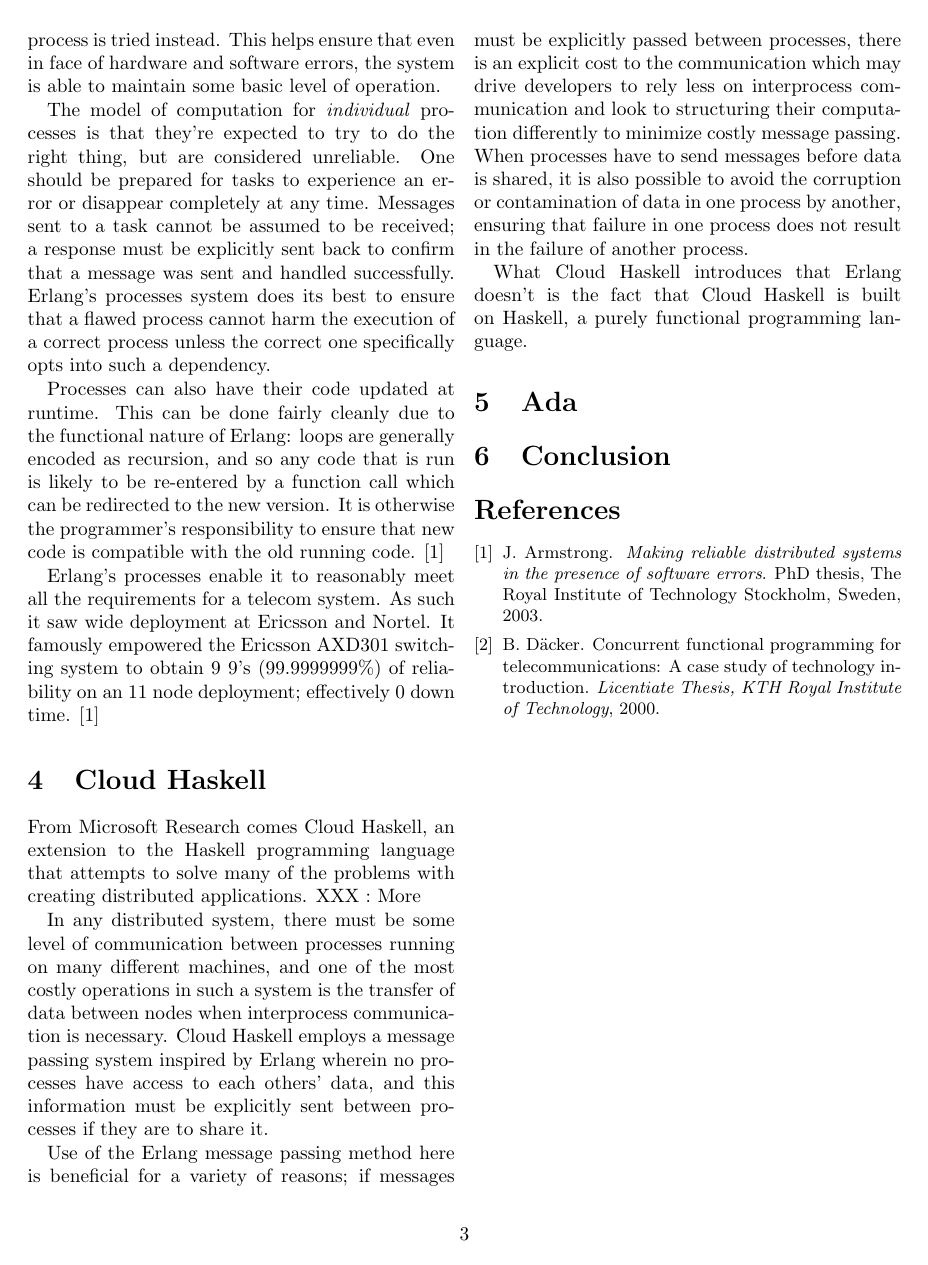
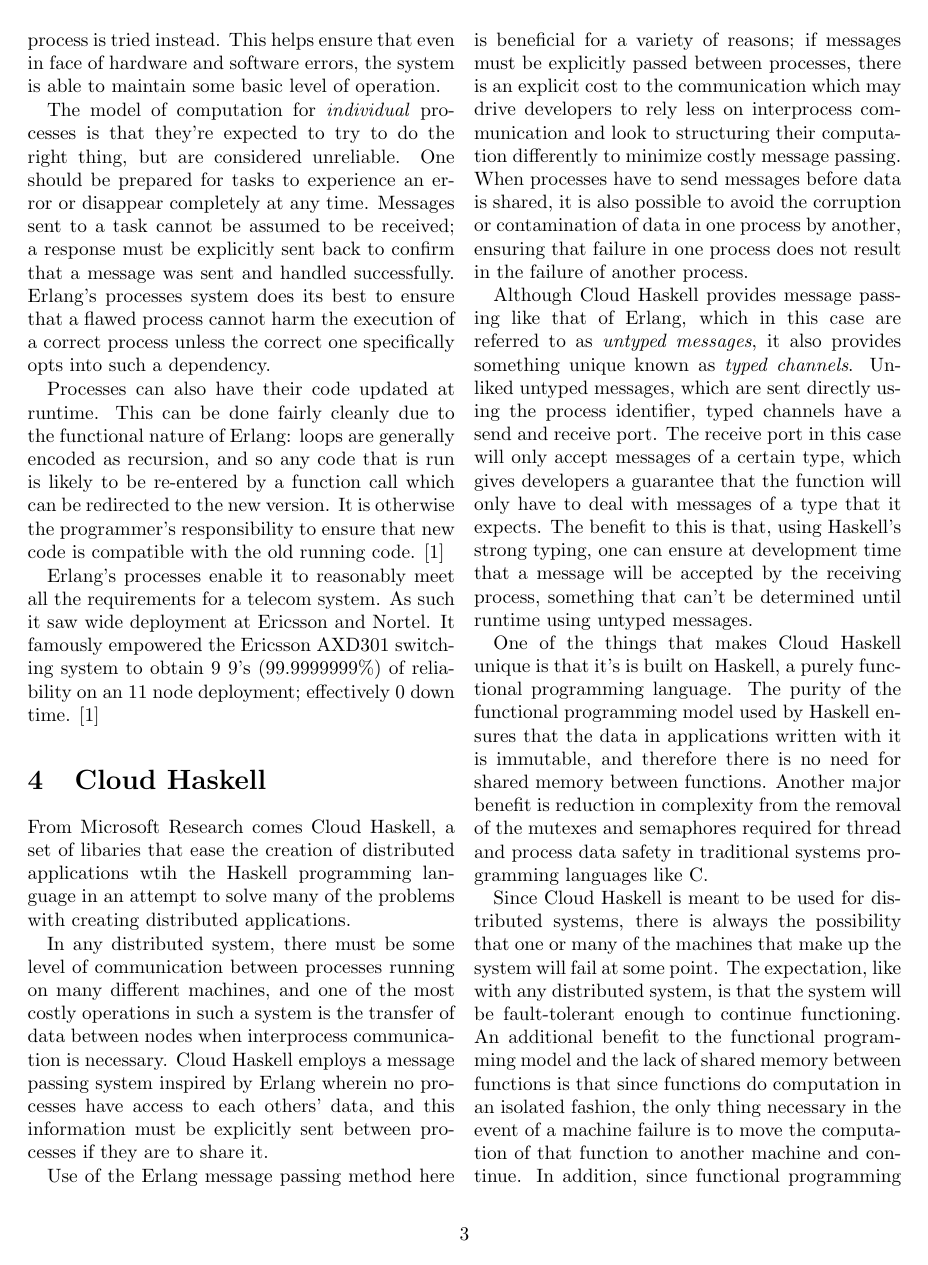
Before and after one commit to Gankra/distrib-os-survey, a LaTeX document (survey.tex): page 3 of 3 before the commit and page 3 of 4 after it. Compiled offline with pdfLaTeX.

Commit message:
Added to Cloud Haskell

```diff
--- a/survey.tex
+++ b/survey.tex
@@ -172,9 +172,10 @@
 
 \section{Cloud Haskell}
 
-From Microsoft Research comes Cloud Haskell, an extension to the Haskell
-programming language that attempts to solve many of the problems with creating
-distributed applications. XXX : More
+From Microsoft Research comes Cloud Haskell, a set of libaries that ease the
+creation of distributed applications wtih the Haskell programming language in
+an attempt to solve many of the problems with creating distributed applications.
+%TODO more.
 
 In any distributed system, there must be some level of communication between
 processes running on many different machines, and one of the most costly
@@ -193,7 +194,31 @@
 data in one process by another, ensuring that failure in one process does not
 result in the failure of another process.
 
-What Cloud Haskell introduces that Erlang doesn't is the fact that Cloud Haskell
-is built on Haskell, a purely functional programming language.
+Although Cloud Haskell provides message passing like that of Erlang, which in
+this case are referred to as \emph{untyped messages}, it also provides something
+unique known as \emph{typed channels}. Unliked untyped messages, which are sent
+directly using the process identifier, typed channels have a send and receive
+port. The receive port in this case will only accept messages of a certain type,
+which gives developers a guarantee that the function will only have to deal with
+messages of a type that it expects. The benefit to this is that, using Haskell's
+strong typing, one can ensure at development time that a message will be
+accepted by the receiving process, something that can't be determined until
+runtime using untyped messages.
 
+One of the things that makes Cloud Haskell unique is that it's is built on
+Haskell, a purely functional programming language. The purity of the functional
+programming model used by Haskell ensures that the data in applications written
+with it is immutable, and therefore there is no need for shared memory between
+functions. Another major benefit is reduction in complexity from the removal of
+the mutexes and semaphores required for thread and process data safety in
+traditional systems programming languages like C.
 
+Since Cloud Haskell is meant to be used for distributed systems, there is always
+the possibility that one or many of the machines that make up the system will
+fail at some point. The expectation, like with any distributed system, is that
+the system will be fault-tolerant enough to continue functioning. An additional
+benefit to the functional programming model and the lack of shared memory
+between functions is that since functions do computation in an isolated fashion,
+the only thing necessary in the event of a machine failure is to move the
+computation of that function to another machine and continue. In addition, since
+functional programming languages don't rely on maintaining shared state between
```
Also changed, not shown: survey.tex (15 more changed lines).
